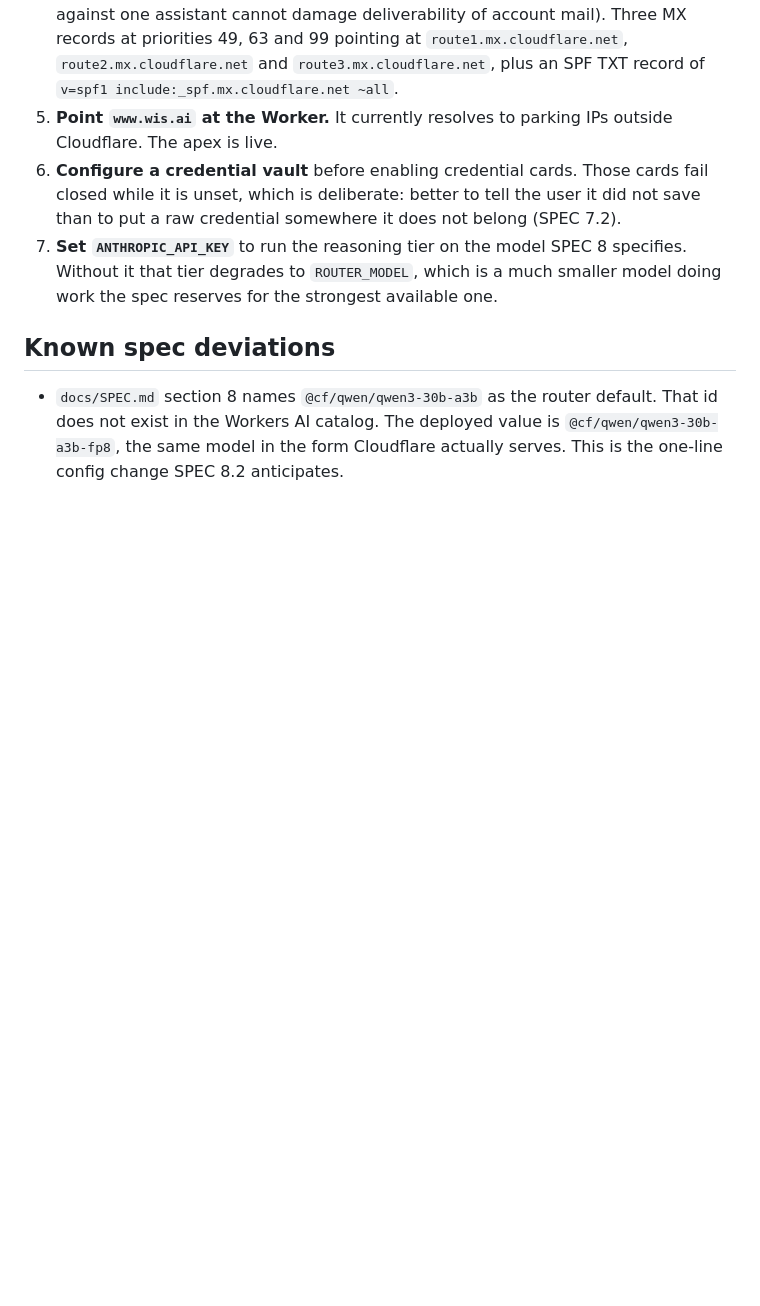
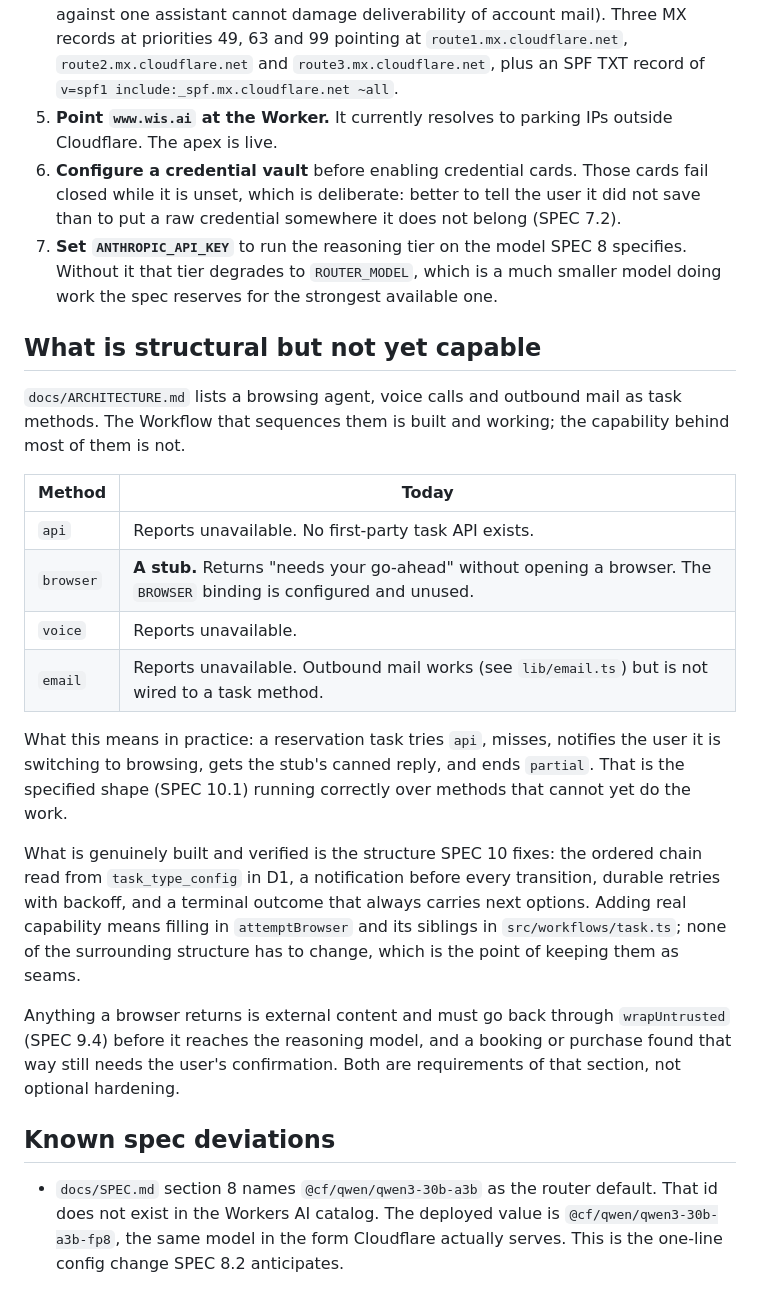
Before and after one commit to luvaglio/wis, a Markdown page: README.md, the part around the change. GitHub-like rendering; blank space fills up the shorter version.

Commit message:
Document that the task methods are seams, not capability
The outstanding items listed configuration gaps but not the largest one:
three of the four task methods report themselves unavailable and the
browser method is a stub that returns a fixed string without opening a
browser. The Workflow around them is real and verified, which makes the
gap easy to mistake for a working feature when a task runs, falls back
and reports a partial outcome exactly as specified.

Says plainly what each method does today, and notes that filling them in
requires nothing to change around them, which is what the seams were
for.

```diff
--- a/README.md
+++ b/README.md
@@ -228,6 +228,36 @@ These need account-level access that the Workers OAuth token does not carry.
    specifies. Without it that tier degrades to `ROUTER_MODEL`, which is a much
    smaller model doing work the spec reserves for the strongest available one.
 
+## What is structural but not yet capable
+
+`docs/ARCHITECTURE.md` lists a browsing agent, voice calls and outbound mail as
+task methods. The Workflow that sequences them is built and working; the
+capability behind most of them is not.
+
+| Method | Today |
+|---|---|
+| `api` | Reports unavailable. No first-party task API exists. |
+| `browser` | **A stub.** Returns "needs your go-ahead" without opening a browser. The `BROWSER` binding is configured and unused. |
+| `voice` | Reports unavailable. |
+| `email` | Reports unavailable. Outbound mail works (see `lib/email.ts`) but is not wired to a task method. |
+
+What this means in practice: a reservation task tries `api`, misses, notifies
+the user it is switching to browsing, gets the stub's canned reply, and ends
+`partial`. That is the specified shape (SPEC 10.1) running correctly over
+methods that cannot yet do the work.
+
+What is genuinely built and verified is the structure SPEC 10 fixes: the
+ordered chain read from `task_type_config` in D1, a notification before every
+transition, durable retries with backoff, and a terminal outcome that always
+carries next options. Adding real capability means filling in `attemptBrowser`
+and its siblings in `src/workflows/task.ts`; none of the surrounding structure
+has to change, which is the point of keeping them as seams.
+
+Anything a browser returns is external content and must go back through
+`wrapUntrusted` (SPEC 9.4) before it reaches the reasoning model, and a booking
+or purchase found that way still needs the user's confirmation. Both are
+requirements of that section, not optional hardening.
+
 ## Known spec deviations
 
 - `docs/SPEC.md` section 8 names `@cf/qwen/qwen3-30b-a3b` as the router
```
